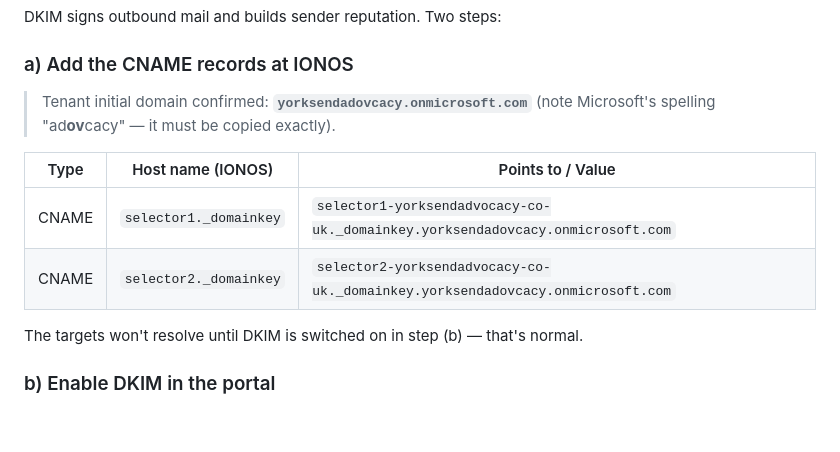
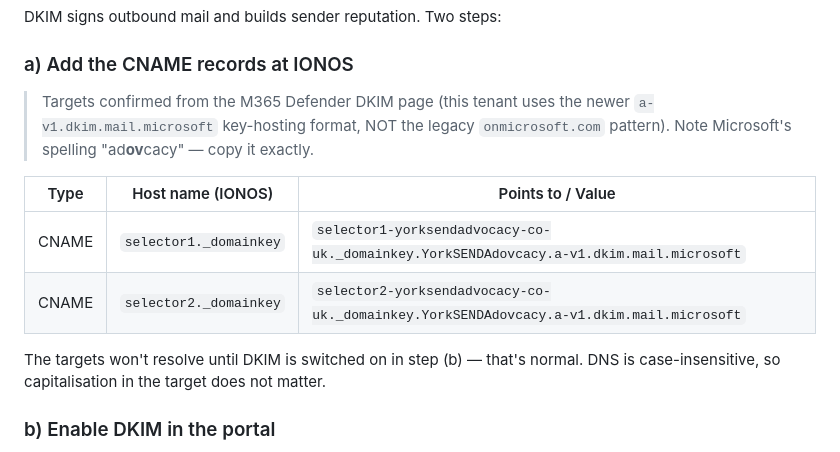
Before and after one commit to JMcMullen1/York_SEND_Advocacy_Test_Website, a Markdown page: DNS-EMAIL-SETUP.md, the part around the change. Rendered like a GitHub page; blank space fills up the shorter version.

Commit message:
Correct DKIM CNAME targets to a-v1.dkim.mail.microsoft format

```diff
--- a/DNS-EMAIL-SETUP.md
+++ b/DNS-EMAIL-SETUP.md
@@ -29,15 +29,17 @@ DKIM signs outbound mail and builds sender reputation. Two steps:
 
 ### a) Add the CNAME records at IONOS
 
-> Tenant initial domain confirmed: **`yorksendadovcacy.onmicrosoft.com`**
-> (note Microsoft's spelling "ad**ov**cacy" — it must be copied exactly).
+> Targets confirmed from the M365 Defender DKIM page (this tenant uses the newer
+> `a-v1.dkim.mail.microsoft` key-hosting format, NOT the legacy `onmicrosoft.com`
+> pattern). Note Microsoft's spelling "ad**ov**cacy" — copy it exactly.
 
 | Type | Host name (IONOS) | Points to / Value |
 |------|-------------------|-------------------|
-| CNAME | `selector1._domainkey` | `selector1-yorksendadvocacy-co-uk._domainkey.yorksendadovcacy.onmicrosoft.com` |
-| CNAME | `selector2._domainkey` | `selector2-yorksendadvocacy-co-uk._domainkey.yorksendadovcacy.onmicrosoft.com` |
+| CNAME | `selector1._domainkey` | `selector1-yorksendadvocacy-co-uk._domainkey.YorkSENDAdovcacy.a-v1.dkim.mail.microsoft` |
+| CNAME | `selector2._domainkey` | `selector2-yorksendadvocacy-co-uk._domainkey.YorkSENDAdovcacy.a-v1.dkim.mail.microsoft` |
 
 The targets won't resolve until DKIM is switched on in step (b) — that's normal.
+DNS is case-insensitive, so capitalisation in the target does not matter.
 
 ### b) Enable DKIM in the portal
 
```
